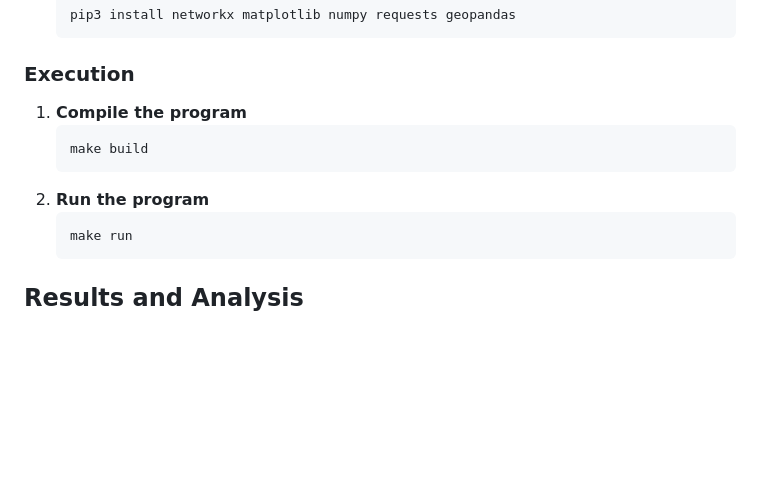
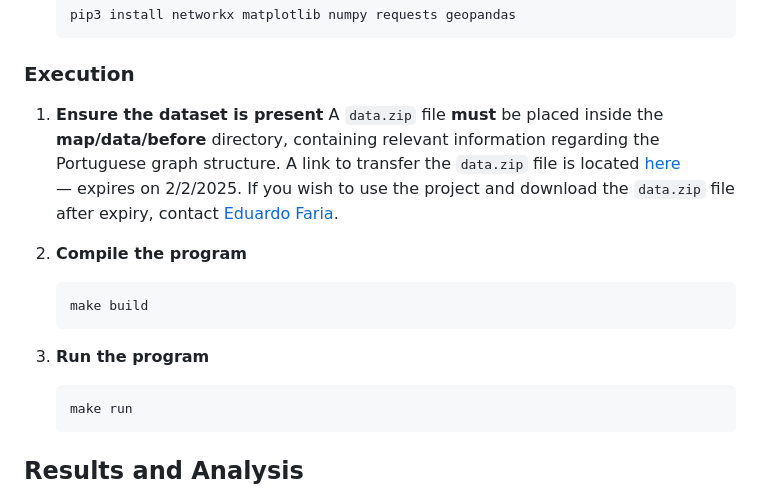
Before and after one commit to NunoMRS7/Disaster-Aid-Optimizer, a Markdown page: README.md, the part around the change. Drawn GitHub-style; blank space fills up the shorter version.

Commit message:
fix: README

````diff
--- a/README.md
+++ b/README.md
@@ -102,11 +102,14 @@ This project focuses on the **optimization of disaster resources' distribution**
   ```
 
 ### Execution
-1. **Compile the program**
+1. **Ensure the dataset is present**
+A `data.zip` file **must** be placed inside the **map/data/before** directory, containing relevant information regarding the Portuguese graph structure. A link to transfer the `data.zip` file is located [here](https://www.swisstransfer.com/d/956ed240-5a6c-42a1-a44f-5937c02ac678) — expires on 2/2/2025. If you wish to use the project and download the `data.zip` file after expiry, contact [Eduardo Faria](https://www.github.com/2101dudu).
+
+2. **Compile the program**
    ```bash
    make build
    ```
-2. **Run the program**
+3. **Run the program**
    ```bash
    make run
    ```
````
